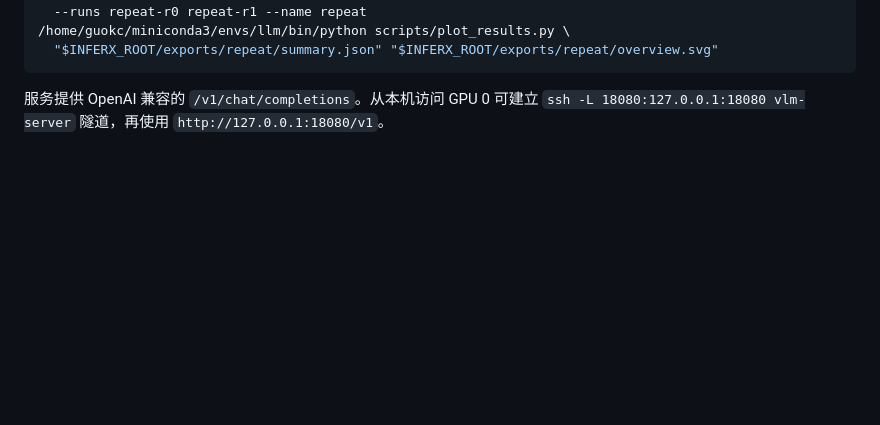
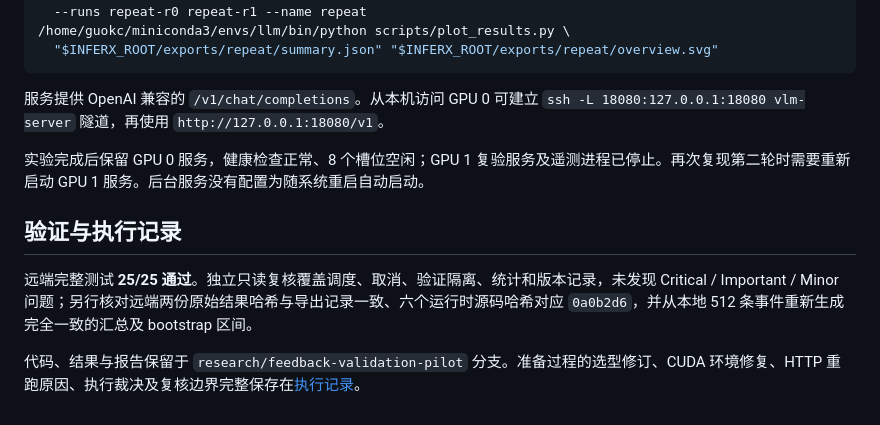
Before and after one commit to Yuer-yuan/InferX, a Markdown page: docs/reports/2026-10-14-pilot.md, the part around the change. Rendered like a GitHub page; blank space fills up the shorter version.

Commit message:
Record independent review and retained deployment state

````diff
--- a/docs/reports/2026-10-14-pilot.md
+++ b/docs/reports/2026-10-14-pilot.md
@@ -146,3 +146,11 @@ taskset -c 28-35 /home/guokc/miniconda3/envs/llm/bin/python scripts/run_pilot.py
 ```
 
 服务提供 OpenAI 兼容的 `/v1/chat/completions`。从本机访问 GPU 0 可建立 `ssh -L 18080:127.0.0.1:18080 vlm-server` 隧道，再使用 `http://127.0.0.1:18080/v1`。
+
+实验完成后保留 GPU 0 服务，健康检查正常、8 个槽位空闲；GPU 1 复验服务及遥测进程已停止。再次复现第二轮时需要重新启动 GPU 1 服务。后台服务没有配置为随系统重启自动启动。
+
+## 验证与执行记录
+
+远端完整测试 **25/25 通过**。独立只读复核覆盖调度、取消、验证隔离、统计和版本记录，未发现 Critical / Important / Minor 问题；另行核对远端两份原始结果哈希与导出记录一致、六个运行时源码哈希对应 `0a0b2d6`，并从本地 512 条事件重新生成完全一致的汇总及 bootstrap 区间。
+
+代码、结果与报告保留于 `research/feedback-validation-pilot` 分支。准备过程的选型修订、CUDA 环境修复、HTTP 重跑原因、执行裁决及复核边界完整保存在[执行记录](2026-10-14-execution-record.md)。
````
Also changed, not shown: docs/reports/2026-10-14-execution-record.md (added, +42 -0 lines).
